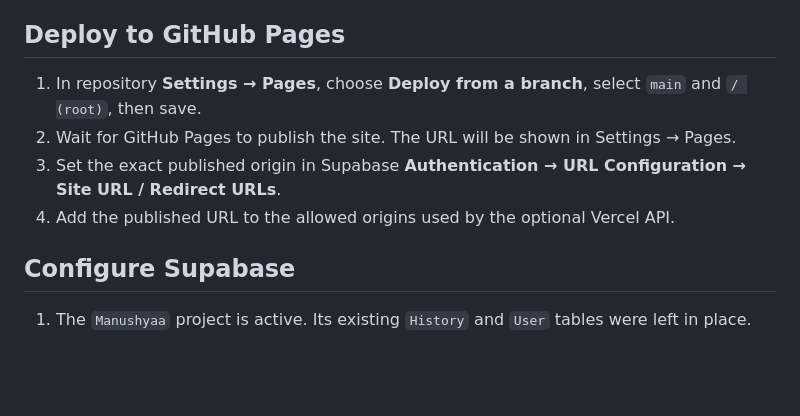
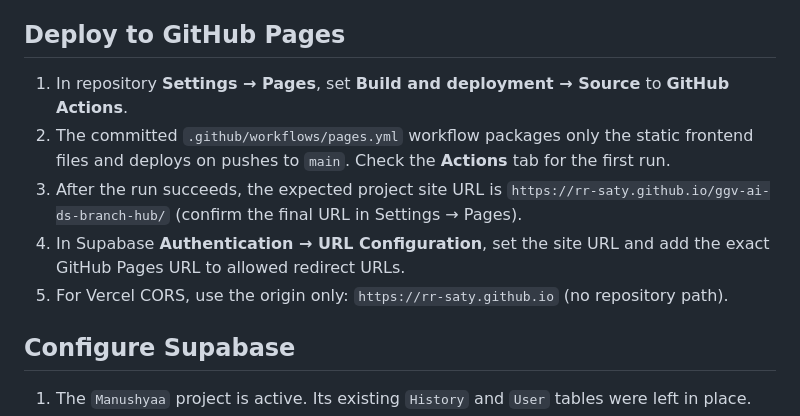
Before and after one commit to rr-saty/ggv-ai-ds-branch-hub, a Markdown page: README.md, the part around the change. Drawn GitHub-style; blank space fills up the shorter version.

Commit message:
Document automated GitHub Pages deployment workflow

```diff
--- a/README.md
+++ b/README.md
@@ -18,10 +18,11 @@ A responsive student-facing dashboard for the AI & Data Science branch at Guru G
 
 ## Deploy to GitHub Pages
 
-1. In repository **Settings → Pages**, choose **Deploy from a branch**, select `main` and `/ (root)`, then save.
-2. Wait for GitHub Pages to publish the site. The URL will be shown in Settings → Pages.
-3. Set the exact published origin in Supabase **Authentication → URL Configuration → Site URL / Redirect URLs**.
-4. Add the published URL to the allowed origins used by the optional Vercel API.
+1. In repository **Settings → Pages**, set **Build and deployment → Source** to **GitHub Actions**.
+2. The committed `.github/workflows/pages.yml` workflow packages only the static frontend files and deploys on pushes to `main`. Check the **Actions** tab for the first run.
+3. After the run succeeds, the expected project site URL is `https://rr-saty.github.io/ggv-ai-ds-branch-hub/` (confirm the final URL in Settings → Pages).
+4. In Supabase **Authentication → URL Configuration**, set the site URL and add the exact GitHub Pages URL to allowed redirect URLs.
+5. For Vercel CORS, use the origin only: `https://rr-saty.github.io` (no repository path).
 
 ## Configure Supabase
 
```
